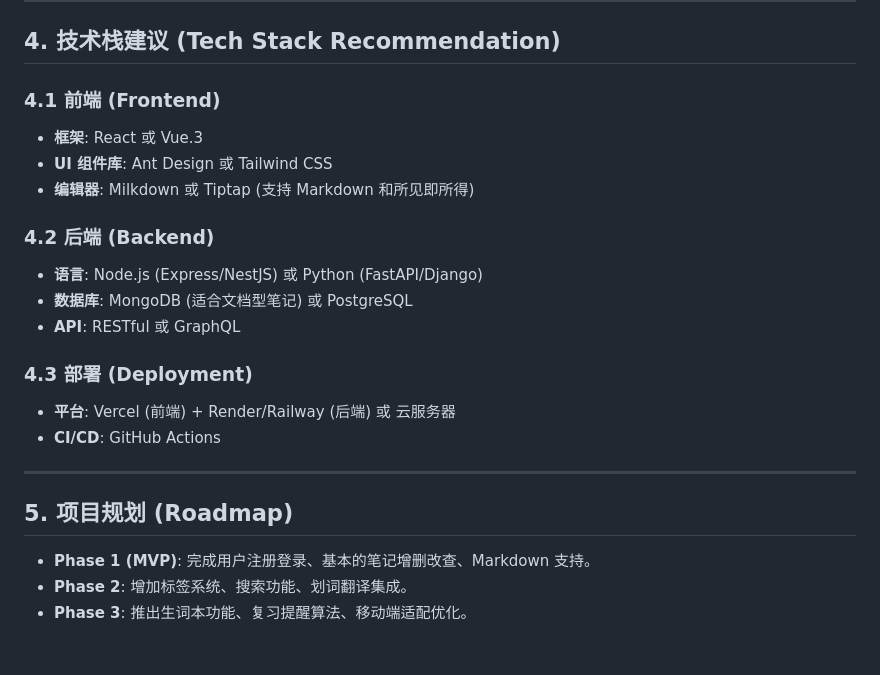
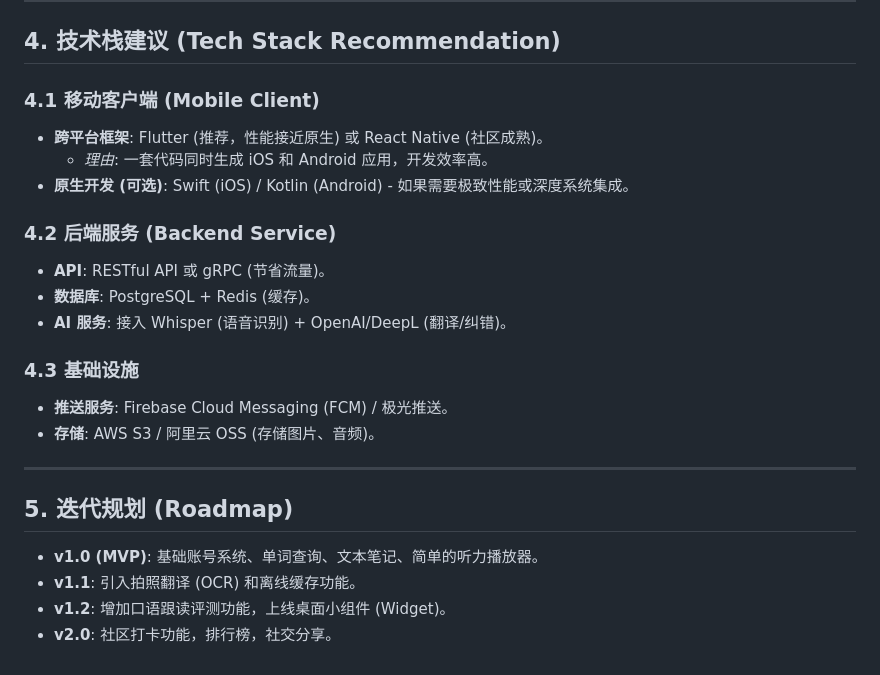
Before and after one commit to kingsleymao02-cyber/Github-store-demo, a Markdown page: PRD.md, the part around the change printed below. Drawn GitHub-style.

```diff
--- a/PRD.md
+++ b/PRD.md
@@ -64,24 +59,25 @@
 
 ## 4. 技术栈建议 (Tech Stack Recommendation)
 
-### 4.1 前端 (Frontend)
-*   **框架**: React 或 Vue.3
-*   **UI 组件库**: Ant Design 或 Tailwind CSS
-*   **编辑器**: Milkdown 或 Tiptap (支持 Markdown 和所见即所得)
+### 4.1 移动客户端 (Mobile Client)
+*   **跨平台框架**: Flutter (推荐，性能接近原生) 或 React Native (社区成熟)。
+    *   *理由*: 一套代码同时生成 iOS 和 Android 应用，开发效率高。
+*   **原生开发 (可选)**: Swift (iOS) / Kotlin (Android) - 如果需要极致性能或深度系统集成。
 
-### 4.2 后端 (Backend)
-*   **语言**: Node.js (Express/NestJS) 或 Python (FastAPI/Django)
-*   **数据库**: MongoDB (适合文档型笔记) 或 PostgreSQL
-*   **API**: RESTful 或 GraphQL
+### 4.2 后端服务 (Backend Service)
+*   **API**: RESTful API 或 gRPC (节省流量)。
+*   **数据库**: PostgreSQL + Redis (缓存)。
+*   **AI 服务**: 接入 Whisper (语音识别) + OpenAI/DeepL (翻译/纠错)。
 
-### 4.3 部署 (Deployment)
-*   **平台**: Vercel (前端) + Render/Railway (后端) 或 云服务器
-*   **CI/CD**: GitHub Actions
+### 4.3 基础设施
+*   **推送服务**: Firebase Cloud Messaging (FCM) / 极光推送。
+*   **存储**: AWS S3 / 阿里云 OSS (存储图片、音频)。
 
 ---
 
-## 5. 项目规划 (Roadmap)
+## 5. 迭代规划 (Roadmap)
 
-*   **Phase 1 (MVP)**: 完成用户注册登录、基本的笔记增删改查、Markdown 支持。
-*   **Phase 2**: 增加标签系统、搜索功能、划词翻译集成。
-*   **Phase 3**: 推出生词本功能、复习提醒算法、移动端适配优化。
+*   **v1.0 (MVP)**: 基础账号系统、单词查询、文本笔记、简单的听力播放器。
+*   **v1.1**: 引入拍照翻译 (OCR) 和离线缓存功能。
+*   **v1.2**: 增加口语跟读评测功能，上线桌面小组件 (Widget)。
+*   **v2.0**: 社区打卡功能，排行榜，社交分享。
```
Also changed, not shown: other parts of PRD.md (+29 -34 lines).
